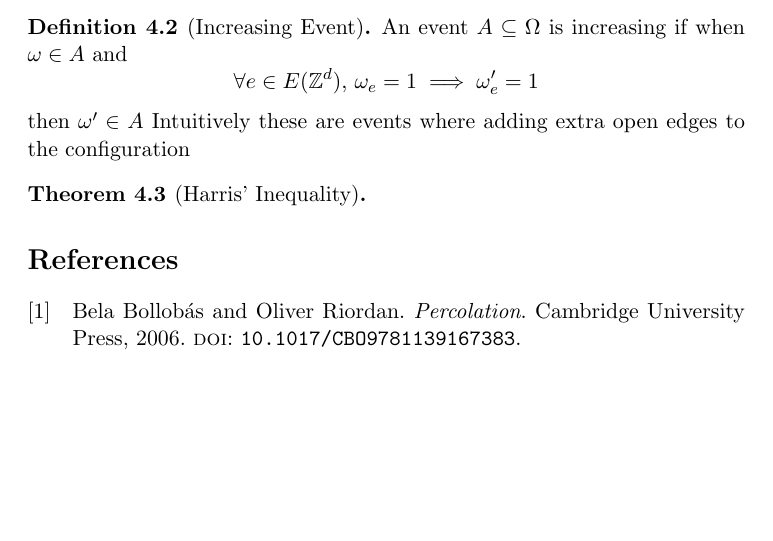
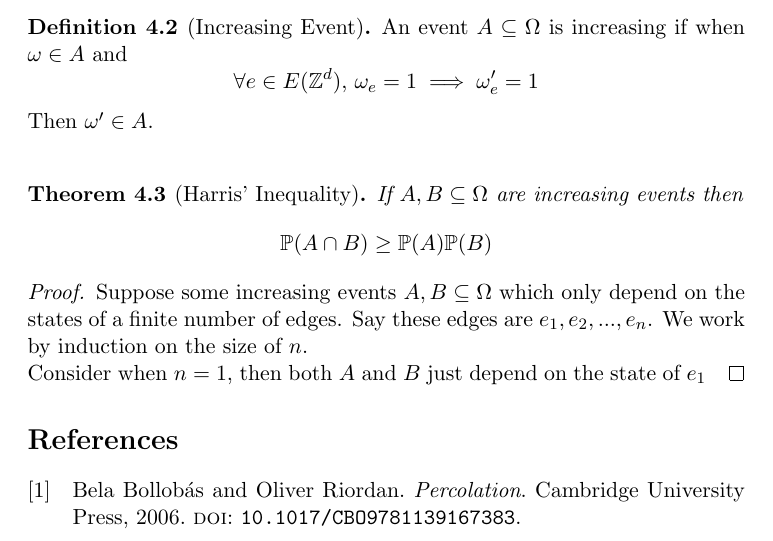
Before and after one commit to JonathanMarriott/percolation-project, a LaTeX document (percolation.tex): part of page 7 of 7, cut so that both start at the same text, the shorter picture padded with empty space. Compiled offline with pdfLaTeX.

Commit message:
Harris' inequality

```diff
--- a/percolation.tex
+++ b/percolation.tex
@@ -317,13 +317,19 @@ To do this we first introduce some more foundational results.
 \begin{definition}[Increasing Event]
 	An event $ A \subseteq \Omega$ is increasing if when $\omega \in A$ and
 	$$\forall e \in E(\ints^d) \text{, } \omega_e = 1 \implies \omega'_e = 1$$
-	then $\omega' \in A$
-	Intuitively these are events where adding extra open edges to the configuration
-\end{definition}
+	Then $\omega' \in A$. \\
+	\end{definition}
 
 \begin{theorem}[Harris' Inequality]
-
+If $A, B \subseteq \Omega$ are increasing events then
+$$\mathbb{P}(A \cap B) \geq \mathbb{P}(A)\mathbb{P}(B)$$
 \end{theorem}
+\begin{proof}
+	Suppose some increasing events $A,B \subseteq \Omega$ which only depend on the states of a finite number of edges.
+	Say these edges are $e_1, e_2, ... , e_n$.
+	We work by induction on the size of $n$.\\
+	Consider when $n = 1$, then both $A$ and $B$ just depend on the state of $e_1$
+\end{proof}
 
 % \section{Including maths}
 
```
Also changed, not shown: percolation.pdf.
